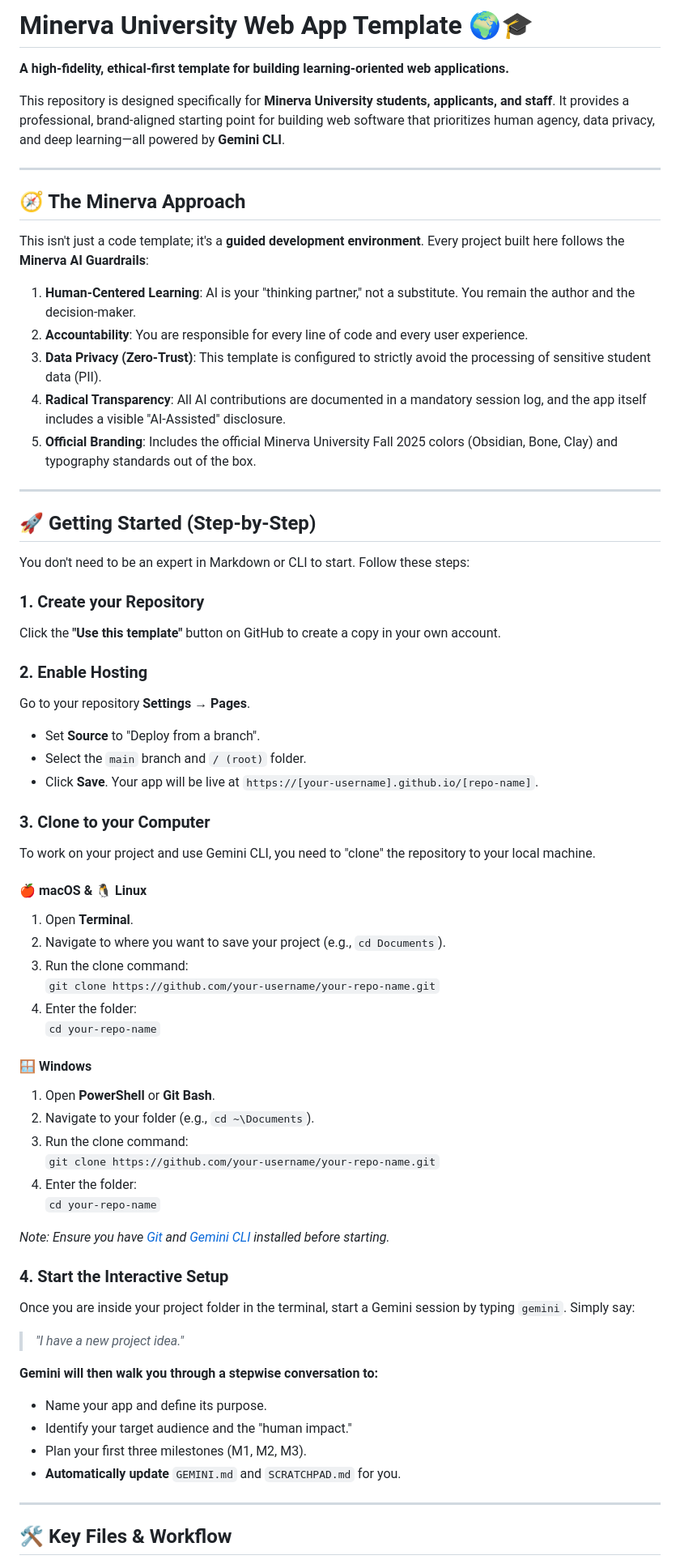
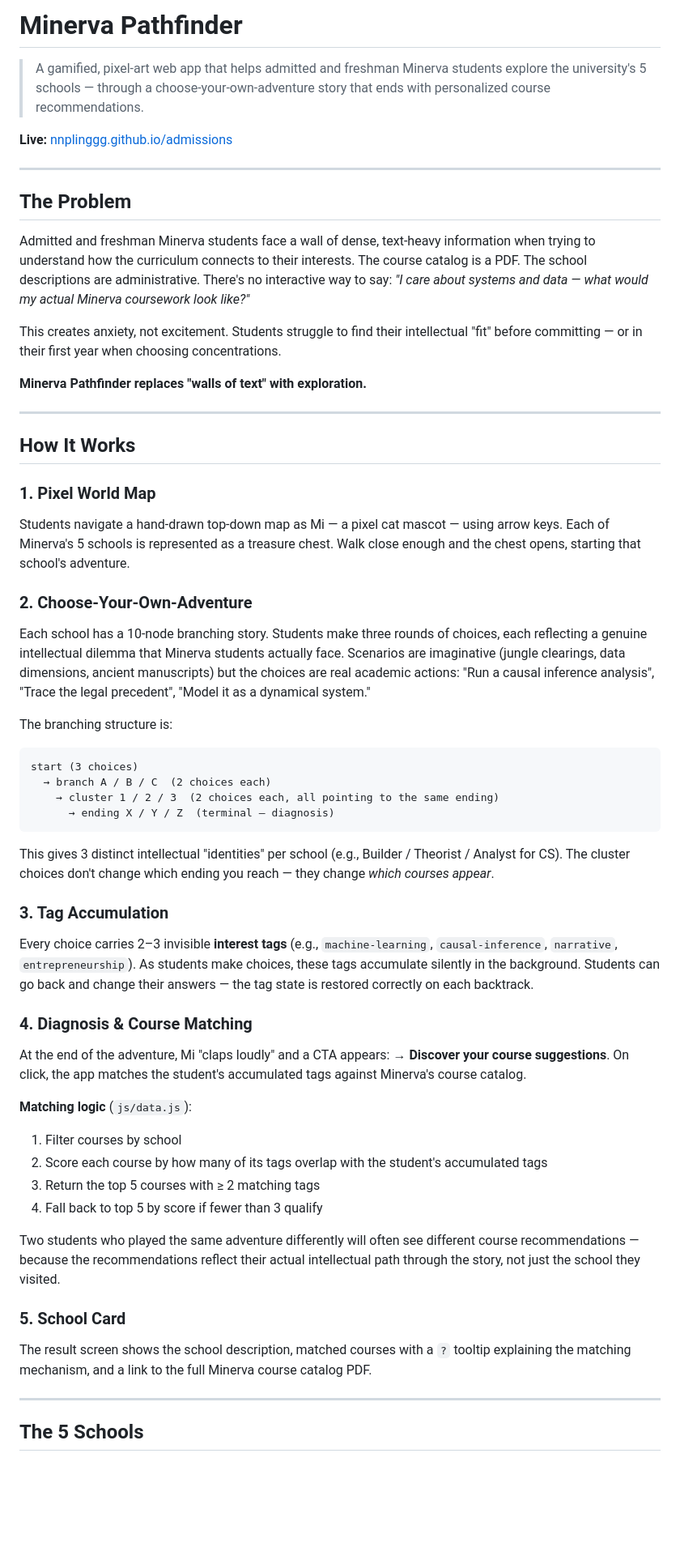
Before and after one commit to nnplinggg/minerva_pathfinder, a Markdown page: README.md, the part around one of its changes. Shown at 81% size. GitHub-like rendering; blank space fills up the shorter version.

Commit message:
docs: rewrite README for Minerva Pathfinder product

````diff
--- a/README.md
+++ b/README.md
@@ -1,68 +1,57 @@
-# Minerva University Web App Template 🌍🎓
+# Minerva Pathfinder
 
-**A high-fidelity, ethical-first template for building learning-oriented web applications.**
+> A gamified, pixel-art web app that helps admitted and freshman Minerva students explore the university's 5 schools — through a choose-your-own-adventure story that ends with personalized course recommendations.
 
-This repository is designed specifically for **Minerva University students, applicants, and staff**. It provides a professional, brand-aligned starting point for building web software that prioritizes human agency, data privacy, and deep learning—all powered by **Gemini CLI**.
+**Live:** [nnplinggg.github.io/admissions](https://nnplinggg.github.io/admissions)
 
 ---
 
-## 🧭 The Minerva Approach
+## The Problem
 
-This isn't just a code template; it's a **guided development environment**. Every project built here follows the **Minerva AI Guardrails**:
+Admitted and freshman Minerva students face a wall of dense, text-heavy information when trying to understand how the curriculum connects to their interests. The course catalog is a PDF. The school descriptions are administrative. There's no interactive way to say: *"I care about systems and data — what would my actual Minerva coursework look like?"*
 
-1.  **Human-Centered Learning**: AI is your "thinking partner," not a substitute. You remain the author and the decision-maker.
-2.  **Accountability**: You are responsible for every line of code and every user experience.
-3.  **Data Privacy (Zero-Trust)**: This template is configured to strictly avoid the processing of sensitive student data (PII).
-4.  **Radical Transparency**: All AI contributions are documented in a mandatory session log, and the app itself includes a visible "AI-Assisted" disclosure.
-5.  **Official Branding**: Includes the official Minerva University Fall 2025 colors (Obsidian, Bone, Clay) and typography standards out of the box.
+This creates anxiety, not excitement. Students struggle to find their intellectual "fit" before committing — or in their first year when choosing concentrations.
+
+**Minerva Pathfinder replaces "walls of text" with exploration.**
 
 ---
 
-## 🚀 Getting Started (Step-by-Step)
+## How It Works
 
-You don't need to be an expert in Markdown or CLI to start. Follow these steps:
+### 1. Pixel World Map
+Students navigate a hand-drawn top-down map as Mi — a pixel cat mascot — using arrow keys. Each of Minerva's 5 schools is represented as a treasure chest. Walk close enough and the chest opens, starting that school's adventure.
 
-### 1. Create your Repository
-Click the **"Use this template"** button on GitHub to create a copy in your own account.
+### 2. Choose-Your-Own-Adventure
+Each school has a 10-node branching story. Students make three rounds of choices, each reflecting a genuine intellectual dilemma that Minerva students actually face. Scenarios are imaginative (jungle clearings, data dimensions, ancient manuscripts) but the choices are real academic actions: "Run a causal inference analysis", "Trace the legal precedent", "Model it as a dynamical system."
 
-### 2. Enable Hosting
-Go to your repository **Settings** → **Pages**.
-- Set **Source** to "Deploy from a branch".
-- Select the `main` branch and `/ (root)` folder.
-- Click **Save**. Your app will be live at `https://[your-username].github.io/[repo-name]`.
+The branching structure is:
+```
+start (3 choices)
+  → branch A / B / C  (2 choices each)
+    → cluster 1 / 2 / 3  (2 choices each, all pointing to the same ending)
+      → ending X / Y / Z  (terminal — diagnosis)
+```
 
-### 3. Clone to your Computer
-To work on your project and use Gemini CLI, you need to "clone" the repository to your local machine.
+This gives 3 distinct intellectual "identities" per school (e.g., Builder / Theorist / Analyst for CS). The cluster choices don't change which ending you reach — they change *which courses appear*.
 
-#### 🍎 macOS & 🐧 Linux
-1.  Open **Terminal**.
-2.  Navigate to where you want to save your project (e.g., `cd Documents`).
-3.  Run the clone command:
-    `git clone https://github.com/your-username/your-repo-name.git`
-4.  Enter the folder:
-    `cd your-repo-name`
+### 3. Tag Accumulation
+Every choice carries 2–3 invisible **interest tags** (e.g., `machine-learning`, `causal-inference`, `narrative`, `entrepreneurship`). As students make choices, these tags accumulate silently in the background. Students can go back and change their answers — the tag state is restored correctly on each backtrack.
 
-#### 🪟 Windows
-1.  Open **PowerShell** or **Git Bash**.
-2.  Navigate to your folder (e.g., `cd ~\Documents`).
-3.  Run the clone command:
-    `git clone https://github.com/your-username/your-repo-name.git`
-4.  Enter the folder:
-    `cd your-repo-name`
+### 4. Diagnosis & Course Matching
+At the end of the adventure, Mi "claps loudly" and a CTA appears: **→ Discover your course suggestions**. On click, the app matches the student's accumulated tags against Minerva's course catalog.
 
-*Note: Ensure you have [Git](https://git-scm.com/downloads) and [Gemini CLI](https://github.com/google-gemini/gemini-cli) installed before starting.*
+**Matching logic** (`js/data.js`):
+1. Filter courses by school
+2. Score each course by how many of its tags overlap with the student's accumulated tags
+3. Return the top 5 courses with ≥ 2 matching tags
+4. Fall back to top 5 by score if fewer than 3 qualify
 
-### 4. Start the Interactive Setup
-Once you are inside your project folder in the terminal, start a Gemini session by typing `gemini`. Simply say:
-> *"I have a new project idea."*
+Two students who played the same adventure differently will often see different course recommendations — because the recommendations reflect their actual intellectual path through the story, not just the school they visited.
 
-**Gemini will then walk you through a stepwise conversation to:**
-- Name your app and define its purpose.
-- Identify your target audience and the "human impact."
-- Plan your first three milestones (M1, M2, M3).
-- **Automatically update** `GEMINI.md` and `SCRATCHPAD.md` for you.
+### 5. School Card
+The result screen shows the school description, matched courses with a `?` tooltip explaining the matching mechanism, and a link to the full Minerva course catalog PDF.
 
 ---
 
-## 🛠 Key Files & Workflow
+## The 5 Schools
 
````
Also changed, not shown: other parts of README.md (+113 -18 lines).
